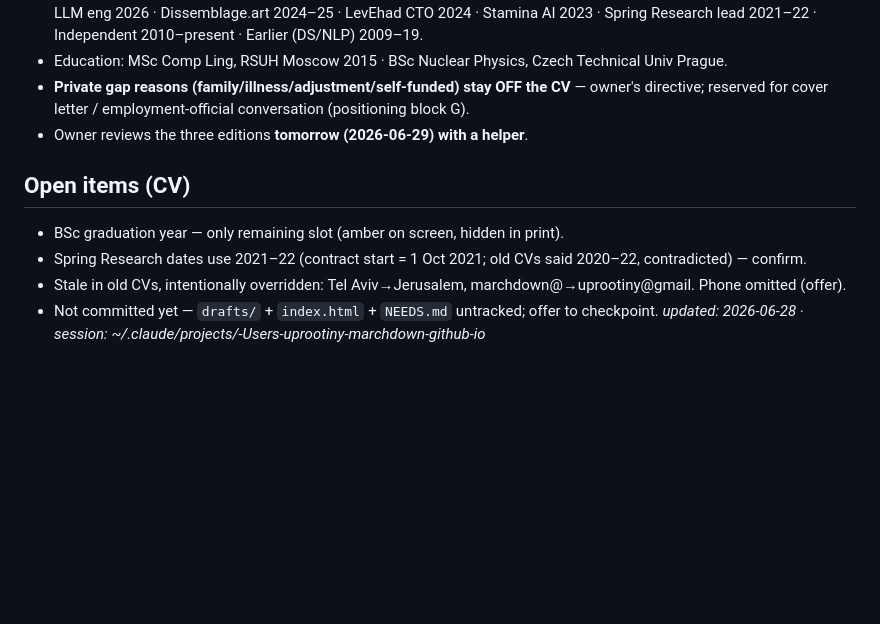
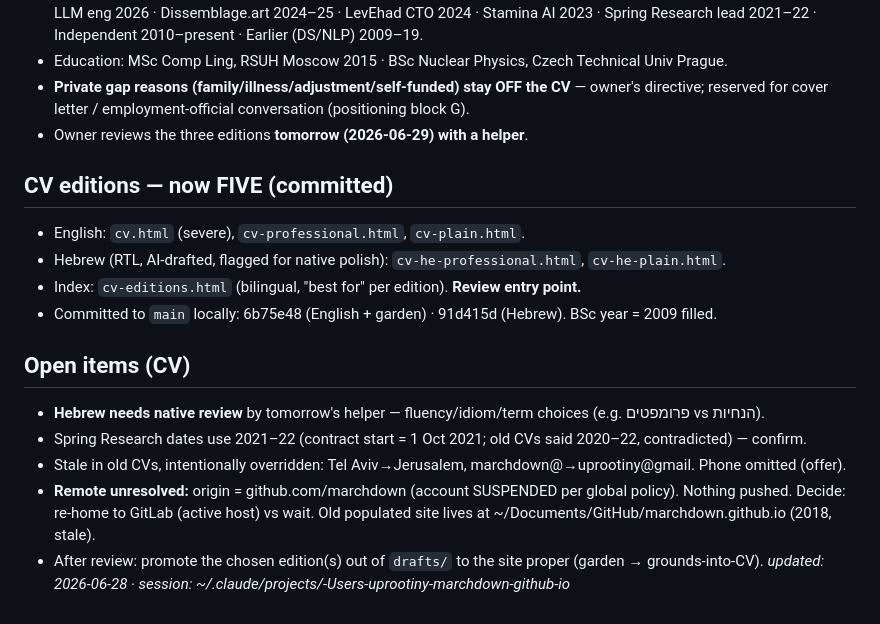
Before and after one commit to marchdown/marchdown.github.io, a Markdown page: NEEDS.md, the part around the change. GitHub-like rendering; blank space fills up the shorter version.

Commit message:
Checkpoint NEEDS: five CV editions committed, Hebrew + remote follow-ups
Co-Authored-By: Claude Opus 4.8 (1M context) <noreply@anthropic.com>

```diff
--- a/NEEDS.md
+++ b/NEEDS.md
@@ -57,9 +57,17 @@ performed on his own creativity.
   reserved for cover letter / employment-official conversation (positioning block G).
 - Owner reviews the three editions **tomorrow (2026-06-29) with a helper**.
 
+## CV editions — now FIVE (committed)
+- English: `cv.html` (severe), `cv-professional.html`, `cv-plain.html`.
+- Hebrew (RTL, AI-drafted, flagged for native polish): `cv-he-professional.html`, `cv-he-plain.html`.
+- Index: `cv-editions.html` (bilingual, "best for" per edition). **Review entry point.**
+- Committed to `main` locally: 6b75e48 (English + garden) · 91d415d (Hebrew). BSc year = 2009 filled.
+
 ## Open items (CV)
-- BSc graduation year — only remaining slot (amber on screen, hidden in print).
+- **Hebrew needs native review** by tomorrow's helper — fluency/idiom/term choices (e.g. פרומפטים vs הנחיות).
 - Spring Research dates use 2021–22 (contract start = 1 Oct 2021; old CVs said 2020–22, contradicted) — confirm.
 - Stale in old CVs, intentionally overridden: Tel Aviv→Jerusalem, marchdown@→uprootiny@gmail. Phone omitted (offer).
-- Not committed yet — `drafts/` + `index.html` + `NEEDS.md` untracked; offer to checkpoint.
+- **Remote unresolved:** origin = github.com/marchdown (account SUSPENDED per global policy). Nothing pushed.
+  Decide: re-home to GitLab (active host) vs wait. Old populated site lives at ~/Documents/GitHub/marchdown.github.io (2018, stale).
+- After review: promote the chosen edition(s) out of `drafts/` to the site proper (garden → grounds-into-CV).
 _updated: 2026-06-28 · session: ~/.claude/projects/-Users-uprootiny-marchdown-github-io_
```
